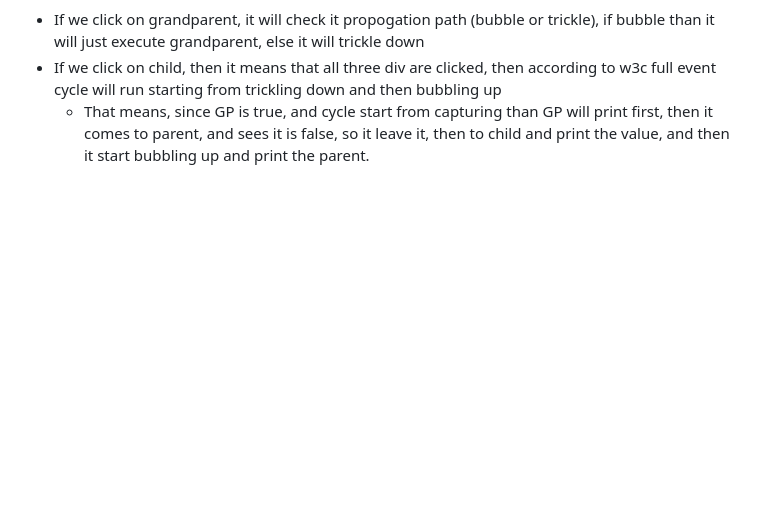
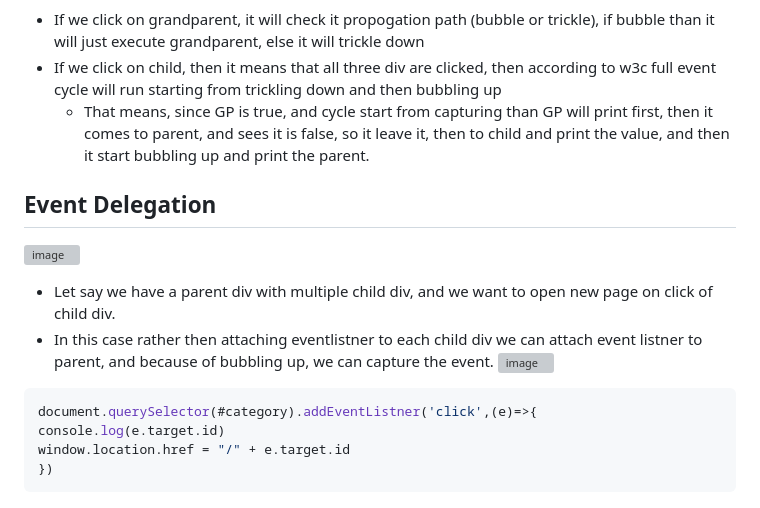
Before and after one commit to nsaqui4c/learnJS, a Markdown page: README.md, the part around the change. Drawn GitHub-style; blank space fills up the shorter version; grey boxes are pictures that could not be loaded.

````diff
--- a/README.md
+++ b/README.md
@@ -689,3 +689,15 @@ return  // parser will add seicolon here
 * If we click on grandparent, it will check it propogation path (bubble or trickle), if bubble than it will just execute grandparent, else it will trickle down
 * If we click on child, then it means that all three div are clicked, then according to w3c full event cycle will run starting from trickling down and then bubbling up
   * That means, since GP is true, and cycle start from capturing than GP will print first, then it comes to parent, and sees it is false, so it leave it, then to child and print the value, and then it start bubbling up and print the parent.
+
+## Event Delegation
+![image](https://github.com/nsaqui4c/learnJS/assets/45531263/90de9a80-fd11-4fa0-a310-a79fffc26fb0)
+* Let say we have a parent div with multiple child div, and we want to open new page on click of child div.
+* In this case rather then attaching eventlistner to each child div we can attach event listner to parent, and because of bubbling up, we can capture the event.
+![image](https://github.com/nsaqui4c/learnJS/assets/45531263/cbfe8662-8e4d-4293-b3fe-46908a70d470)
+```js
+document.querySelector(#category).addEventListner('click',(e)=>{
+console.log(e.target.id)
+window.location.href = "/" + e.target.id
+})
+```
````
